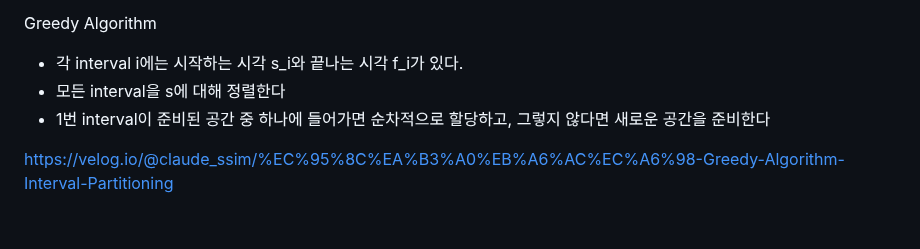
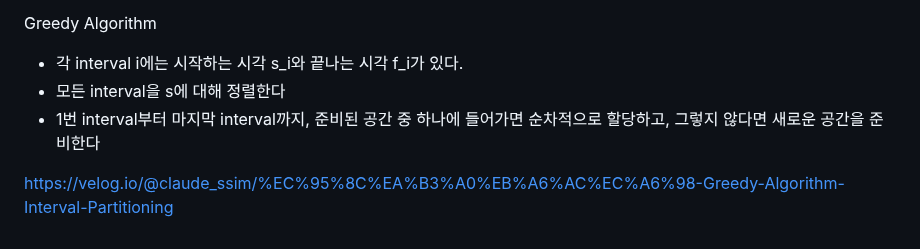
Before and after one commit to jaehyun-dev/Today-I-Learned, a Markdown page: CS Q&A a Day/Notes.md, the part around the change. Drawn GitHub-style.

```diff
--- a/CS Q&A a Day/Notes.md
+++ b/CS Q&A a Day/Notes.md
@@ -2807,6 +2807,6 @@ Interval Partitioning
 Greedy Algorithm
 - 각 interval i에는 시작하는 시각 s_i와 끝나는 시각 f_i가 있다.
 - 모든 interval을 s에 대해 정렬한다
-- 1번 interval이 준비된 공간 중 하나에 들어가면 순차적으로 할당하고, 그렇지 않다면 새로운 공간을 준비한다
+- 1번 interval부터 마지막 interval까지, 준비된 공간 중 하나에 들어가면 순차적으로 할당하고, 그렇지 않다면 새로운 공간을 준비한다
 
 https://velog.io/@claude_ssim/%EC%95%8C%EA%B3%A0%EB%A6%AC%EC%A6%98-Greedy-Algorithm-Interval-Partitioning
```
